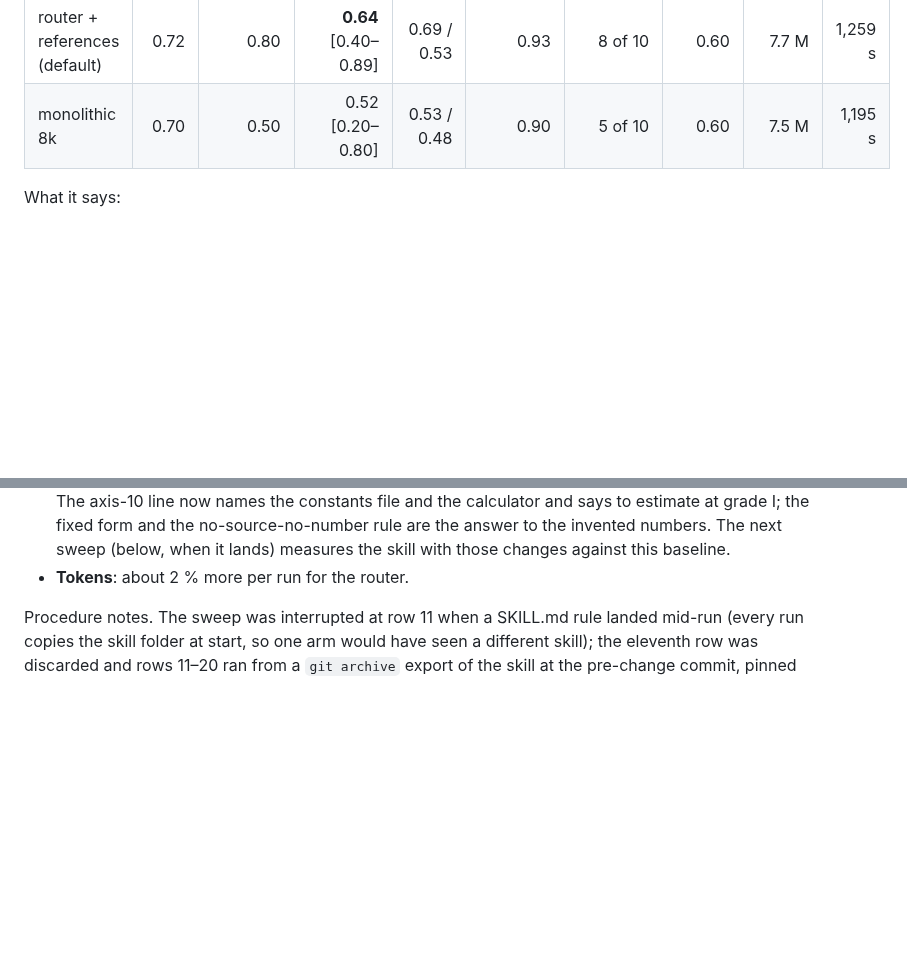
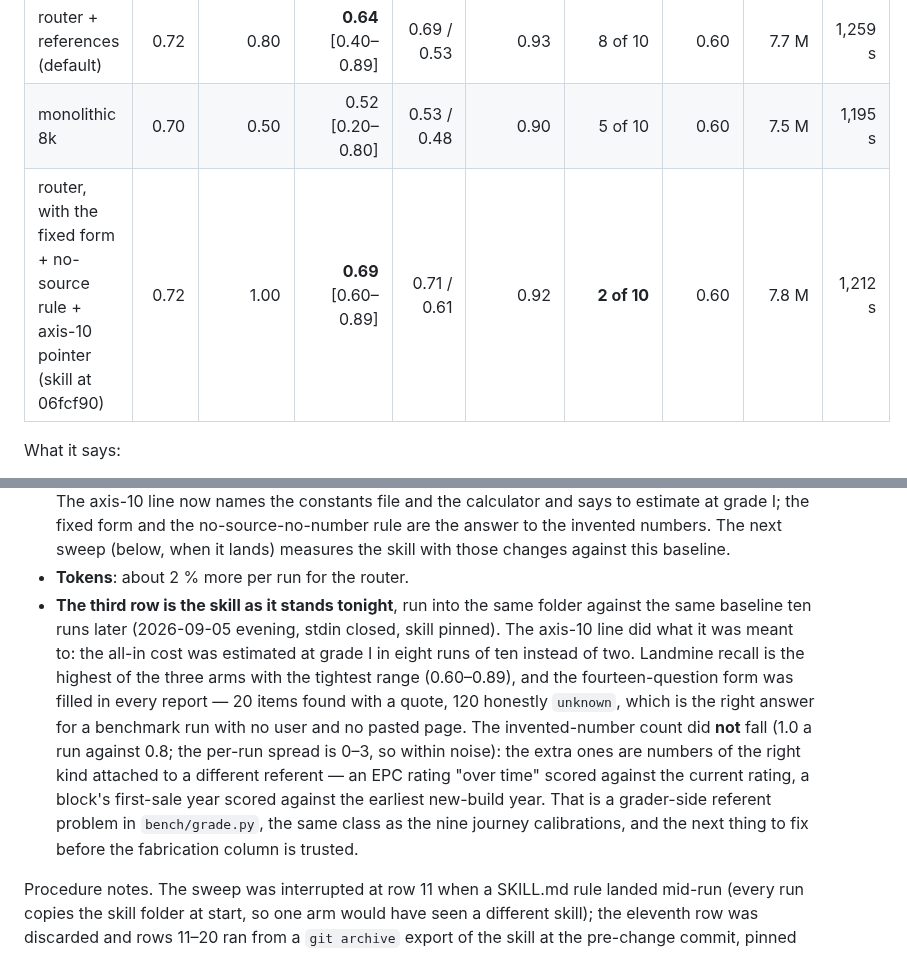
Before and after one commit to jacky18008/pea-princess, a Markdown page: docs/EXPERIMENTS.md, 2 parts joined by grey strips. Drawn GitHub-style; blank space fills up the shorter version.

Commit message:
EXPERIMENTS: third arm, the skill at 1e98cd9 (fixed form, no-source rule, axis-10 pointer): highest landmine recall, all-in estimated in 8 of 10, form filled everywhere; invented-number count unchanged and partly a grader referent problem
Co-Authored-By: Claude Fable 5.1 <noreply@anthropic.com>
Claude-Session: https://claude.ai/code/session_01AQesLGzmqhGptfRW3oFERq

```diff
--- a/docs/EXPERIMENTS.md
+++ b/docs/EXPERIMENTS.md
@@ -145,6 +145,7 @@ for every row. Ten runs per arm ●.
 |---|---:|---:|---:|---:|---:|---:|---:|---:|---:|
 | router + references (default) | 0.72 | 0.80 | **0.64** [0.40–0.89] | 0.69 / 0.53 | 0.93 | 8 of 10 | 0.60 | 7.7 M | 1,259 s |
 | monolithic 8k | 0.70 | 0.50 | 0.52 [0.20–0.80] | 0.53 / 0.48 | 0.90 | 5 of 10 | 0.60 | 7.5 M | 1,195 s |
+| router, with the fixed form + no-source rule + axis-10 pointer (skill at 06fcf90) | 0.72 | 1.00 | **0.69** [0.60–0.89] | 0.71 / 0.61 | 0.92 | **2 of 10** | 0.60 | 7.8 M | 1,212 s |
 
 What it says:
 
@@ -163,6 +164,18 @@ What it says:
   no-source-no-number rule are the answer to the invented numbers. The next sweep (below,
   when it lands) measures the skill with those changes against this baseline.
 - **Tokens**: about 2 % more per run for the router.
+- **The third row is the skill as it stands tonight**, run into the same folder against the
+  same baseline ten runs later (2026-09-05 evening, stdin closed, skill pinned). The axis-10
+  line did what it was meant to: the all-in cost was estimated at grade I in eight runs of
+  ten instead of two. Landmine recall is the highest of the three arms with the tightest
+  range (0.60–0.89), and the fourteen-question form was filled in every report — 20 items
+  found with a quote, 120 honestly `unknown`, which is the right answer for a benchmark run
+  with no user and no pasted page. The invented-number count did **not** fall (1.0 a run
+  against 0.8; the per-run spread is 0–3, so within noise): the extra ones are numbers of the
+  right kind attached to a different referent — an EPC rating "over time" scored against the
+  current rating, a block's first-sale year scored against the earliest new-build year. That is
+  a grader-side referent problem in `bench/grade.py`, the same class as the nine journey
+  calibrations, and the next thing to fix before the fabrication column is trusted.
 
 Procedure notes. The sweep was interrupted at row 11 when a SKILL.md rule landed mid-run
 (every run copies the skill folder at start, so one arm would have seen a different skill);
```
